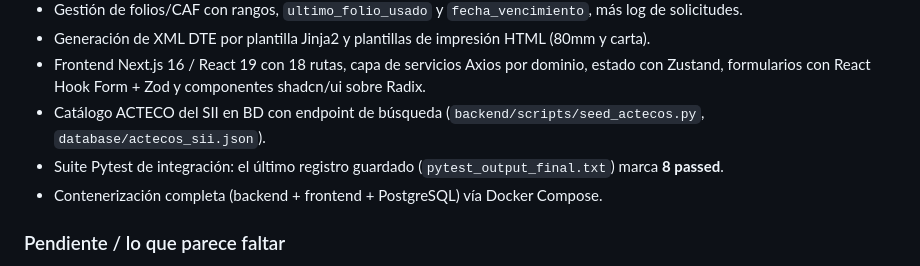
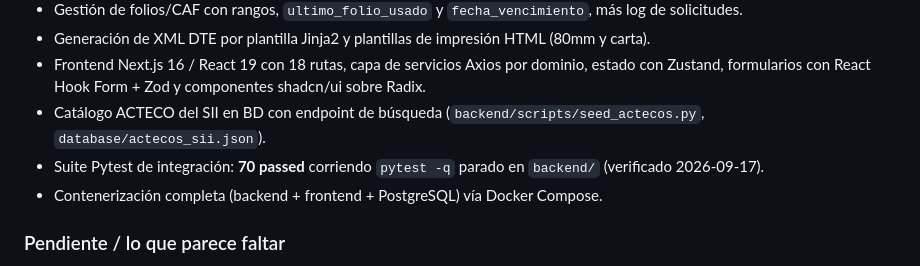
Before and after one commit to AstralMoonlight/torn, a Markdown page: claude.md, the part around the change. Drawn GitHub-style.

Commit message:
docs: actualizar la referencia a pytest_output_final.txt en CLAUDE.md
Ese archivo era un volcado local (gitignored) de una corrida vieja
("8 passed"); se eliminó junto con otra basura local (backend/test.db,
pytest_output.txt, .pytest_cache/ suelto en la raíz, __pycache__/) que
quedó dando vueltas tras la reorganización. La suite corre 70 tests en
verde ahora, así que la nota queda con el número real en vez de
apuntar a un archivo que ya no existe.

Co-Authored-By: Claude Sonnet 5 <noreply@anthropic.com>

```diff
--- a/claude.md
+++ b/claude.md
@@ -197,7 +197,7 @@ del campo `available` en el estado de folios y varios renombres del selector de
 - Frontend Next.js 16 / React 19 con 18 rutas, capa de servicios Axios por dominio, estado con Zustand,
   formularios con React Hook Form + Zod y componentes shadcn/ui sobre Radix.
 - Catálogo ACTECO del SII en BD con endpoint de búsqueda (`backend/scripts/seed_actecos.py`, `database/actecos_sii.json`).
-- Suite Pytest de integración: el último registro guardado (`pytest_output_final.txt`) marca **8 passed**.
+- Suite Pytest de integración: **70 passed** corriendo `pytest -q` parado en `backend/` (verificado 2026-09-17).
 - Contenerización completa (backend + frontend + PostgreSQL) vía Docker Compose.
 
 ### Pendiente / lo que parece faltar
```
